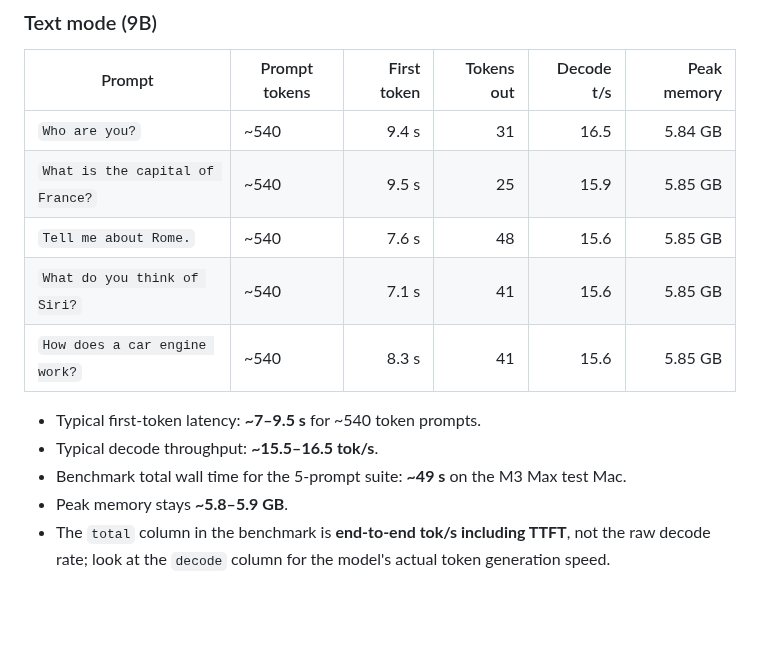
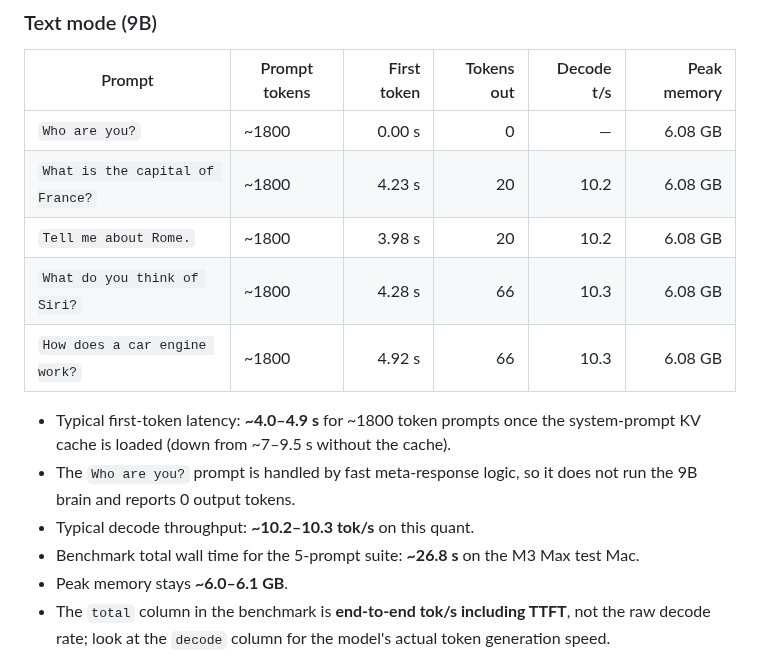
Before and after one commit to savageAZfck/Bad_Apple, a Markdown page: BAD_APPLE.md, the part around the change. Rendered like a GitHub page; blank space fills up the shorter version.

Commit message:
Update BAD_APPLE.md benchmark numbers after system-prompt KV cache.
- First-token latency dropped to ~4.0–4.9 s for the 9B brain.
- Total 5-prompt benchmark wall time down to ~26.8 s.
- Note that Who are you? is handled by the fast meta-response path and does
  not run the 9B brain.

Generated with [Devin](https://devin.ai)

Co-Authored-By: Devin <158243242+devin-ai-integration[bot]@users.noreply.github.com>

```diff
--- a/BAD_APPLE.md
+++ b/BAD_APPLE.md
@@ -28,16 +28,17 @@ Live numbers from the daemon log on a 16 GB Apple Silicon M-series Mac with the
 
 | Prompt | Prompt tokens | First token | Tokens out | Decode t/s | Peak memory |
 |---|---|---:|---:|---:|---:|
-| `Who are you?` | ~540 | 9.4 s | 31 | 16.5 | 5.84 GB |
-| `What is the capital of France?` | ~540 | 9.5 s | 25 | 15.9 | 5.85 GB |
-| `Tell me about Rome.` | ~540 | 7.6 s | 48 | 15.6 | 5.85 GB |
-| `What do you think of Siri?` | ~540 | 7.1 s | 41 | 15.6 | 5.85 GB |
-| `How does a car engine work?` | ~540 | 8.3 s | 41 | 15.6 | 5.85 GB |
+| `Who are you?` | ~1800 | 0.00 s | 0 | — | 6.08 GB |
+| `What is the capital of France?` | ~1800 | 4.23 s | 20 | 10.2 | 6.08 GB |
+| `Tell me about Rome.` | ~1800 | 3.98 s | 20 | 10.2 | 6.08 GB |
+| `What do you think of Siri?` | ~1800 | 4.28 s | 66 | 10.3 | 6.08 GB |
+| `How does a car engine work?` | ~1800 | 4.92 s | 66 | 10.3 | 6.08 GB |
 
-- Typical first-token latency: **~7–9.5 s** for ~540 token prompts.
-- Typical decode throughput: **~15.5–16.5 tok/s**.
-- Benchmark total wall time for the 5-prompt suite: **~49 s** on the M3 Max test Mac.
-- Peak memory stays **~5.8–5.9 GB**.
+- Typical first-token latency: **~4.0–4.9 s** for ~1800 token prompts once the system-prompt KV cache is loaded (down from ~7–9.5 s without the cache).
+- The `Who are you?` prompt is handled by fast meta-response logic, so it does not run the 9B brain and reports 0 output tokens.
+- Typical decode throughput: **~10.2–10.3 tok/s** on this quant.
+- Benchmark total wall time for the 5-prompt suite: **~26.8 s** on the M3 Max test Mac.
+- Peak memory stays **~6.0–6.1 GB**.
 - The `total` column in the benchmark is **end-to-end tok/s including TTFT**, not the raw decode rate; look at the `decode` column for the model's actual token generation speed.
 
 ### Fast tier (0.5B)
```
